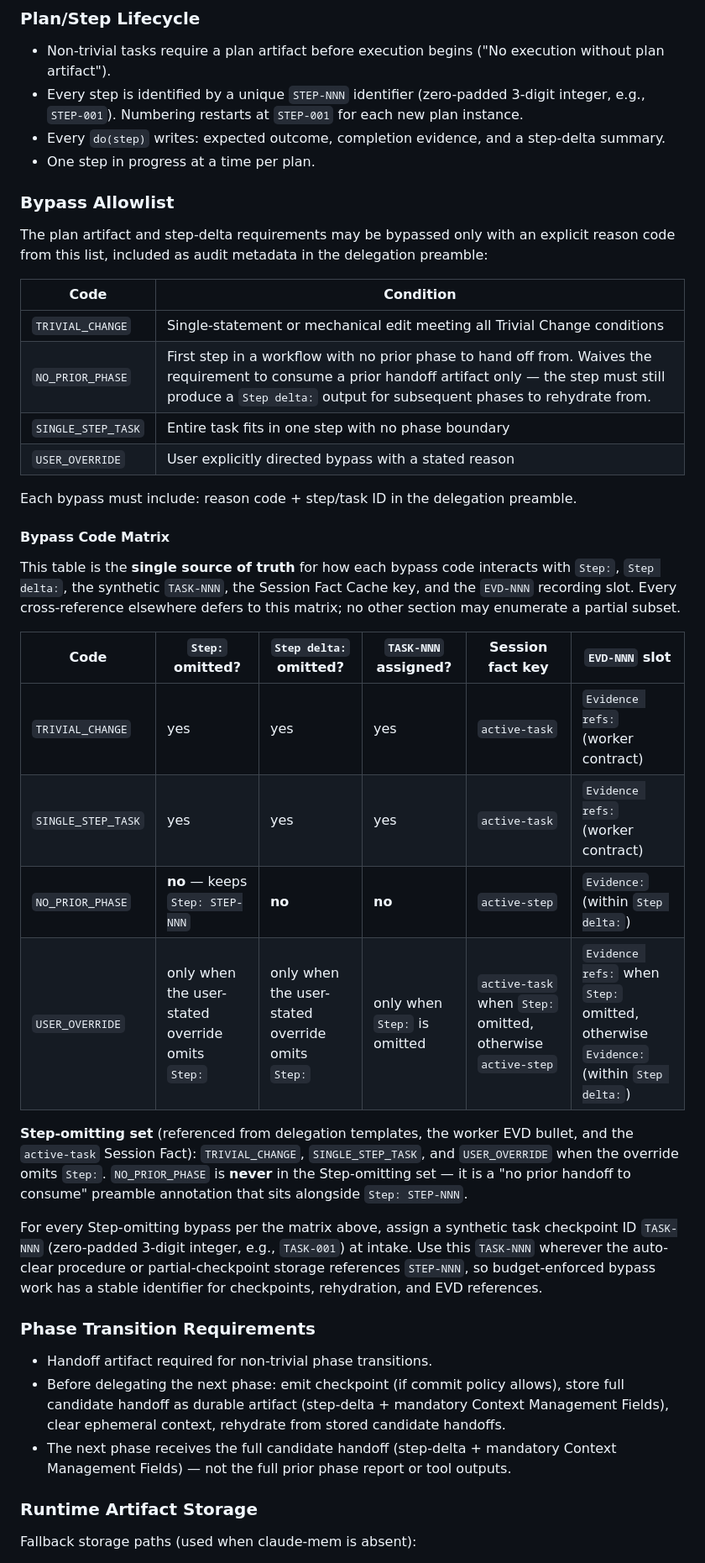
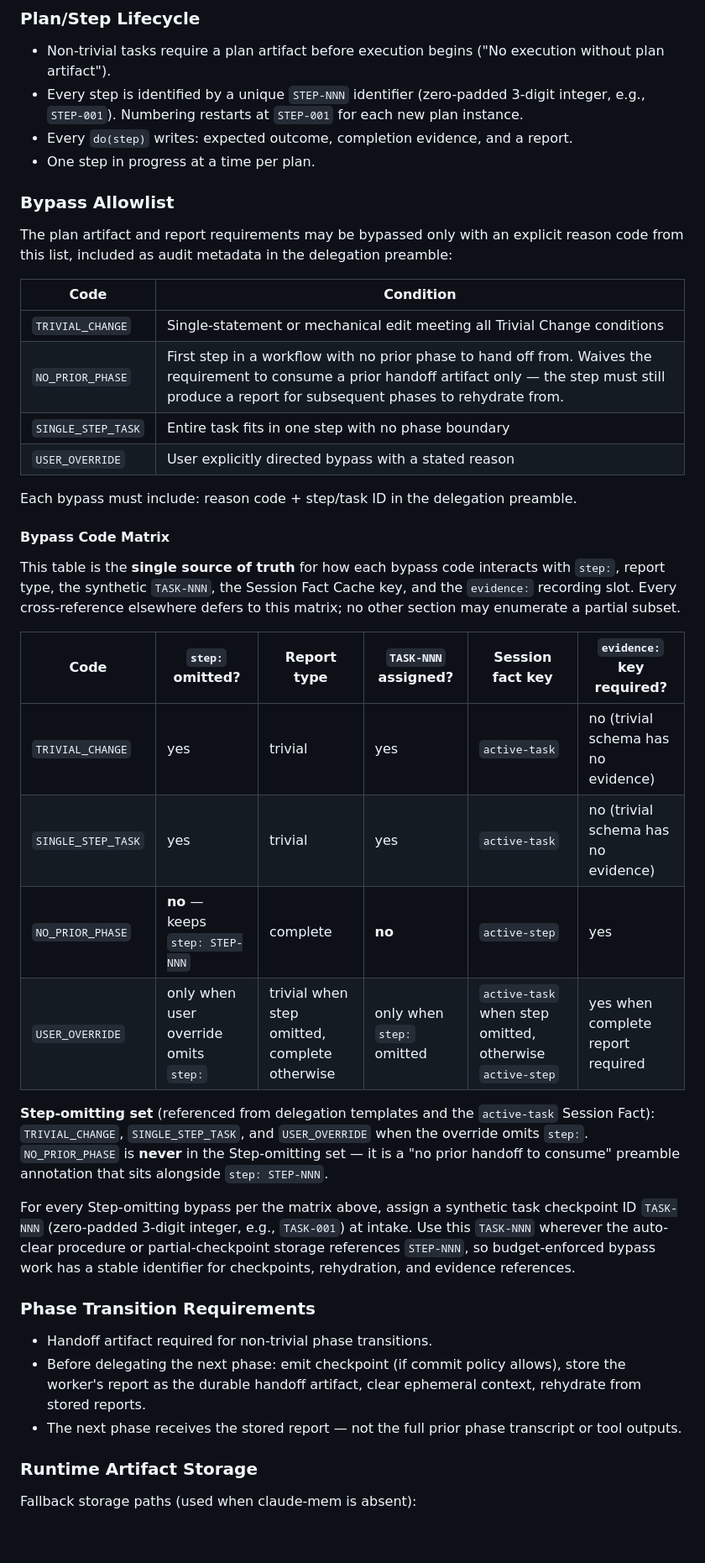
Before and after one commit to brenpike/agent-framework, a Markdown page: plugin/governance/context-management-policy.md, the part around one of its changes. Shown at 84% size. Rendered like a GitHub page; blank space fills up the shorter version.

Commit message:
refactor(governance): migrate step-delta terminology to report-based YAML

```diff
--- a/plugin/governance/context-management-policy.md
+++ b/plugin/governance/context-management-policy.md
@@ -16,17 +16,17 @@ This policy augments existing agent-framework governance. It does not replace ro
 
 - Non-trivial tasks require a plan artifact before execution begins ("No execution without plan artifact").
 - Every step is identified by a unique `STEP-NNN` identifier (zero-padded 3-digit integer, e.g., `STEP-001`). Numbering restarts at `STEP-001` for each new plan instance.
-- Every `do(step)` writes: expected outcome, completion evidence, and a step-delta summary.
+- Every `do(step)` writes: expected outcome, completion evidence, and a report.
 - One step in progress at a time per plan.
 
 ### Bypass Allowlist
 
-The plan artifact and step-delta requirements may be bypassed only with an explicit reason code from this list, included as audit metadata in the delegation preamble:
+The plan artifact and report requirements may be bypassed only with an explicit reason code from this list, included as audit metadata in the delegation preamble:
 
 | Code | Condition |
 |---|---|
 | `TRIVIAL_CHANGE` | Single-statement or mechanical edit meeting all Trivial Change conditions |
-| `NO_PRIOR_PHASE` | First step in a workflow with no prior phase to hand off from. Waives the requirement to consume a prior handoff artifact only — the step must still produce a `Step delta:` output for subsequent phases to rehydrate from. |
+| `NO_PRIOR_PHASE` | First step in a workflow with no prior phase to hand off from. Waives the requirement to consume a prior handoff artifact only — the step must still produce a report for subsequent phases to rehydrate from. |
 | `SINGLE_STEP_TASK` | Entire task fits in one step with no phase boundary |
 | `USER_OVERRIDE` | User explicitly directed bypass with a stated reason |
 
@@ -34,24 +34,24 @@ Each bypass must include: reason code + step/task ID in the delegation preamble.
 
 #### Bypass Code Matrix
 
-This table is the **single source of truth** for how each bypass code interacts with `Step:`, `Step delta:`, the synthetic `TASK-NNN`, the Session Fact Cache key, and the `EVD-NNN` recording slot. Every cross-reference elsewhere defers to this matrix; no other section may enumerate a partial subset.
+This table is the **single source of truth** for how each bypass code interacts with `step:`, report type, the synthetic `TASK-NNN`, the Session Fact Cache key, and the `evidence:` recording slot. Every cross-reference elsewhere defers to this matrix; no other section may enumerate a partial subset.
 
-| Code | `Step:` omitted? | `Step delta:` omitted? | `TASK-NNN` assigned? | Session fact key | `EVD-NNN` slot |
+| Code | `step:` omitted? | Report type | `TASK-NNN` assigned? | Session fact key | `evidence:` key required? |
 |---|---|---|---|---|---|
-| `TRIVIAL_CHANGE` | yes | yes | yes | `active-task` | `Evidence refs:` (worker contract) |
-| `SINGLE_STEP_TASK` | yes | yes | yes | `active-task` | `Evidence refs:` (worker contract) |
-| `NO_PRIOR_PHASE` | **no** — keeps `Step: STEP-NNN` | **no** | **no** | `active-step` | `Evidence:` (within `Step delta:`) |
-| `USER_OVERRIDE` | only when the user-stated override omits `Step:` | only when the user-stated override omits `Step:` | only when `Step:` is omitted | `active-task` when `Step:` omitted, otherwise `active-step` | `Evidence refs:` when `Step:` omitted, otherwise `Evidence:` (within `Step delta:`) |
+| `TRIVIAL_CHANGE` | yes | trivial | yes | `active-task` | no (trivial schema has no evidence) |
+| `SINGLE_STEP_TASK` | yes | trivial | yes | `active-task` | no (trivial schema has no evidence) |
+| `NO_PRIOR_PHASE` | **no** — keeps `step: STEP-NNN` | complete | **no** | `active-step` | yes |
+| `USER_OVERRIDE` | only when user override omits `step:` | trivial when step omitted, complete otherwise | only when `step:` omitted | `active-task` when step omitted, otherwise `active-step` | yes when complete report required |
 
-**Step-omitting set** (referenced from delegation templates, the worker EVD bullet, and the `active-task` Session Fact): `TRIVIAL_CHANGE`, `SINGLE_STEP_TASK`, and `USER_OVERRIDE` when the override omits `Step:`. `NO_PRIOR_PHASE` is **never** in the Step-omitting set — it is a "no prior handoff to consume" preamble annotation that sits alongside `Step: STEP-NNN`.
+**Step-omitting set** (referenced from delegation templates and the `active-task` Session Fact): `TRIVIAL_CHANGE`, `SINGLE_STEP_TASK`, and `USER_OVERRIDE` when the override omits `step:`. `NO_PRIOR_PHASE` is **never** in the Step-omitting set — it is a "no prior handoff to consume" preamble annotation that sits alongside `step: STEP-NNN`.
 
-For every Step-omitting bypass per the matrix above, assign a synthetic task checkpoint ID `TASK-NNN` (zero-padded 3-digit integer, e.g., `TASK-001`) at intake. Use this `TASK-NNN` wherever the auto-clear procedure or partial-checkpoint storage references `STEP-NNN`, so budget-enforced bypass work has a stable identifier for checkpoints, rehydration, and EVD references.
+For every Step-omitting bypass per the matrix above, assign a synthetic task checkpoint ID `TASK-NNN` (zero-padded 3-digit integer, e.g., `TASK-001`) at intake. Use this `TASK-NNN` wherever the auto-clear procedure or partial-checkpoint storage references `STEP-NNN`, so budget-enforced bypass work has a stable identifier for checkpoints, rehydration, and evidence references.
 
 ### Phase Transition Requirements
 
 - Handoff artifact required for non-trivial phase transitions.
-- Before delegating the next phase: emit checkpoint (if commit policy allows), store full candidate handoff as durable artifact (step-delta + mandatory Context Management Fields), clear ephemeral context, rehydrate from stored candidate handoffs.
-- The next phase receives the full candidate handoff (step-delta + mandatory Context Management Fields) — not the full prior phase report or tool outputs.
+- Before delegating the next phase: emit checkpoint (if commit policy allows), store the worker's report as the durable handoff artifact, clear ephemeral context, rehydrate from stored reports.
+- The next phase receives the stored report — not the full prior phase transcript or tool outputs.
 
 ### Runtime Artifact Storage
 
```
Also changed, not shown: other parts of plugin/governance/context-management-policy.md (+21 -21 lines).
